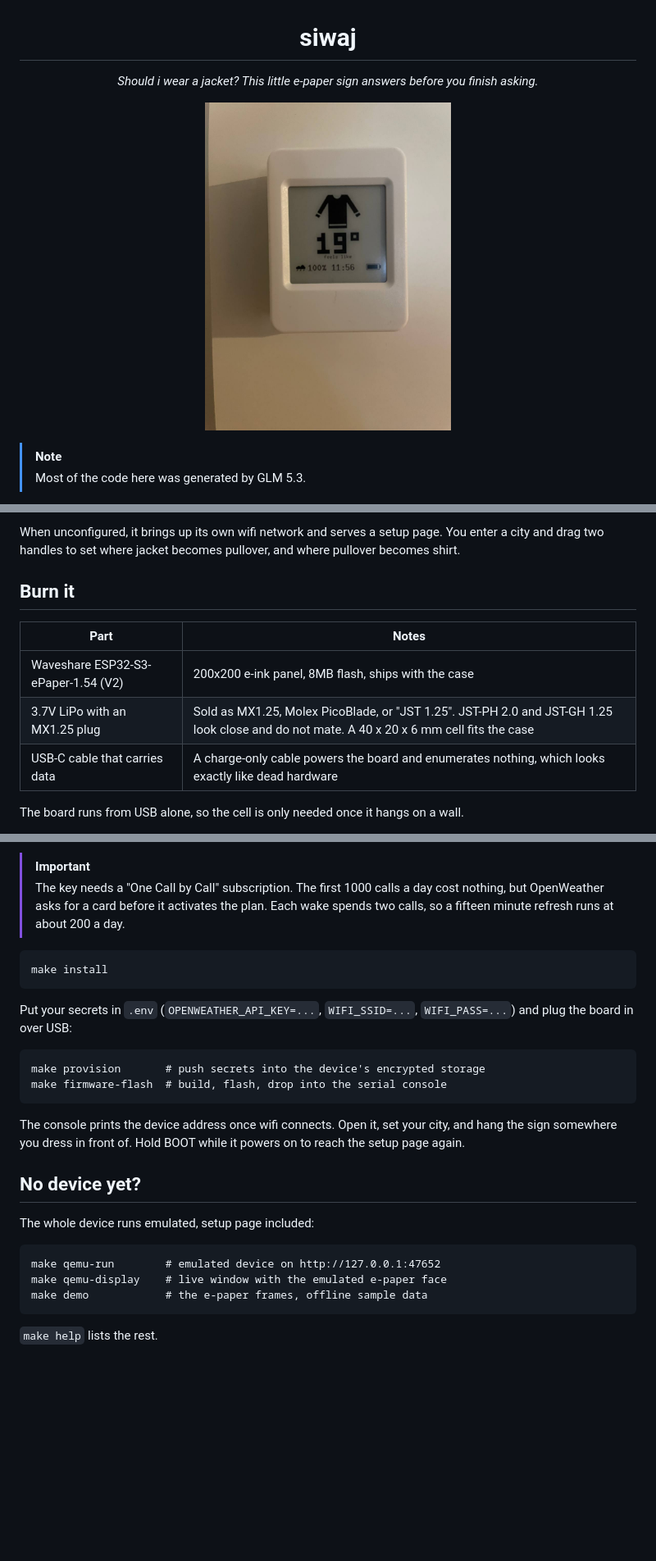
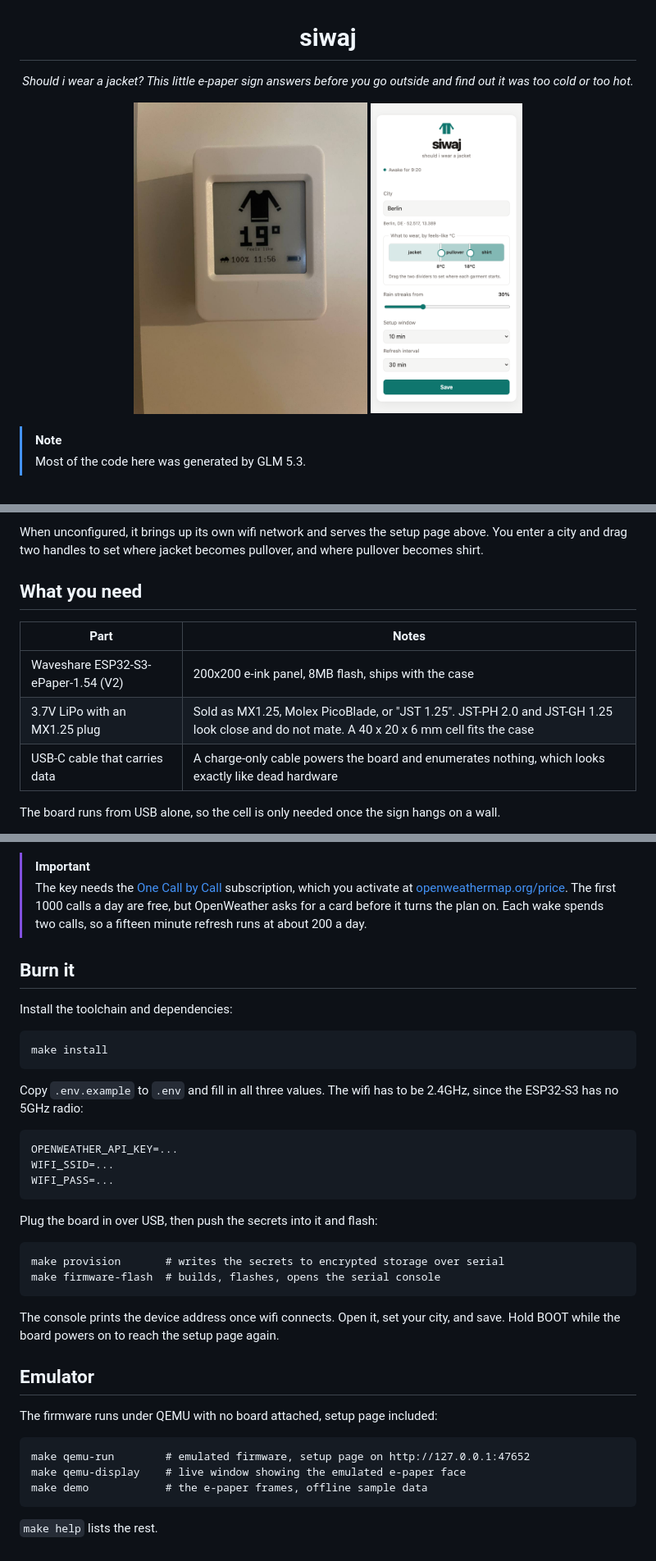
Before and after one commit to matheusfillipe/siwaj, a Markdown page: README.md, 3 parts joined by grey strips. Shown: that part at 82% size. Drawn GitHub-style; pictures changed too: setup-page.png (added); blank space fills up the shorter version.

Commit message:
show the setup page, link openweather, and walk the setup in order

````diff
--- a/README.md
+++ b/README.md
@@ -1,11 +1,12 @@
 <h1 align="center">siwaj</h1>
 
 <p align="center">
-  <em>Should i wear a jacket? This little e-paper sign answers before you finish asking.</em>
+  <em>Should i wear a jacket? This little e-paper sign answers before you go outside and find out it was too cold or too hot.</em>
 </p>
 
 <p align="center">
-  <img src="device.png" alt="The sign on a wall showing a pullover, 19 degrees feels like, rain risk and the time" width="300">
+  <img src="device.png" alt="The sign on a wall showing a pullover, 19 degrees feels like, rain risk and the time" height="380">
+  <img src="setup-page.png" alt="The setup page with a city field, a two handle temperature picker and a rain slider" height="380">
 </p>
 
 > [!NOTE]
@@ -15,7 +16,7 @@ siwaj runs on a Waveshare ESP32-S3-ePaper-1.54 (V2) board with a 200x200 e-ink d
 
-When unconfigured, it brings up its own wifi network and serves a setup page. You enter a city and drag two handles to set where jacket becomes pullover, and where pullover becomes shirt.
+When unconfigured, it brings up its own wifi network and serves the setup page above. You enter a city and drag two handles to set where jacket becomes pullover, and where pullover becomes shirt.
 
-## Burn it
+## What you need
 
 | Part | Notes |
 | --- | --- |
@@ -23,5 +24,5 @@ When unconfigured, it brings up its own wifi network and serves a setup page. Yo
 | 3.7V LiPo with an MX1.25 plug | Sold as MX1.25, Molex PicoBlade, or "JST 1.25". JST-PH 2.0 and JST-GH 1.25 look close and do not mate. A 40 x 20 x 6 mm cell fits the case |
 | USB-C cable that carries data | A charge-only cable powers the board and enumerates nothing, which looks exactly like dead hardware |
 
-The board runs from USB alone, so the cell is only needed once it hangs on a wall.
+The board runs from USB alone, so the cell is only needed once the sign hangs on a wall.
 
@@ -29,27 +30,39 @@ You also need an OpenWeather key and the Rust esp toolchain ([espup](https://git
 
 > [!IMPORTANT]
-> The key needs a "One Call by Call" subscription. The first 1000 calls a day cost nothing, but OpenWeather asks for a card before it activates the plan. Each wake spends two calls, so a fifteen minute refresh runs at about 200 a day.
+> The key needs the [One Call by Call](https://openweathermap.org/full-price#current) subscription, which you activate at [openweathermap.org/price](https://openweathermap.org/price). The first 1000 calls a day are free, but OpenWeather asks for a card before it turns the plan on. Each wake spends two calls, so a fifteen minute refresh runs at about 200 a day.
+
+## Burn it
+
+Install the toolchain and dependencies:
 
 ```
 make install
 ```
 
-Put your secrets in `.env` (`OPENWEATHER_API_KEY=...`, `WIFI_SSID=...`, `WIFI_PASS=...`) and plug the board in over USB:
+Copy `.env.example` to `.env` and fill in all three values. The wifi has to be 2.4GHz, since the ESP32-S3 has no 5GHz radio:
 
 ```
-make provision       # push secrets into the device's encrypted storage
-make firmware-flash  # build, flash, drop into the serial console
+OPENWEATHER_API_KEY=...
+WIFI_SSID=...
+WIFI_PASS=...
 ```
 
-The console prints the device address once wifi connects. Open it, set your city, and hang the sign somewhere you dress in front of. Hold BOOT while it powers on to reach the setup page again.
-
-## No device yet?
-
-The whole device runs emulated, setup page included:
+Plug the board in over USB, then push the secrets into it and flash:
 
 ```
-make qemu-run        # emulated device on http://127.0.0.1:47652
-make qemu-display    # live window with the emulated e-paper face
+make provision       # writes the secrets to encrypted storage over serial
+make firmware-flash  # builds, flashes, opens the serial console
+```
+
+The console prints the device address once wifi connects. Open it, set your city, and save. Hold BOOT while the board powers on to reach the setup page again.
+
+## Emulator
+
+The firmware runs under QEMU with no board attached, setup page included:
+
+```
+make qemu-run        # emulated firmware, setup page on http://127.0.0.1:47652
+make qemu-display    # live window showing the emulated e-paper face
 make demo            # the e-paper frames, offline sample data
 ```
 
````
Also changed, not shown: other parts of README.md (+2 -2 lines).
